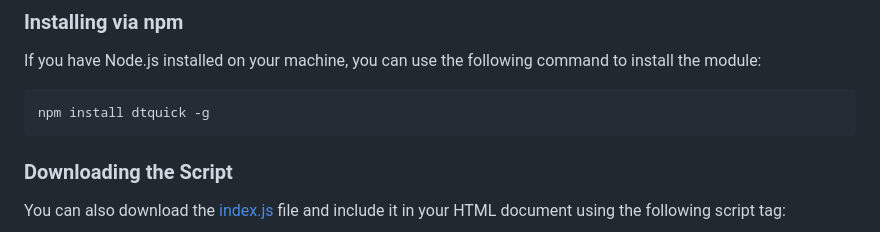
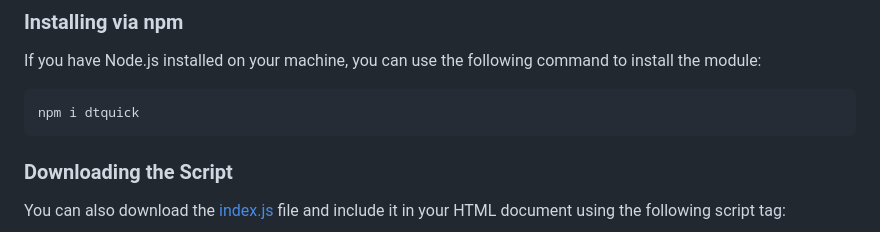
Before and after one commit to mohiwalla/dtquick, a Markdown page: README.md, the part around the change. Drawn GitHub-style.

````diff
--- a/README.md
+++ b/README.md
@@ -27,7 +27,7 @@ git clone https://github.com/mohiwalla/dtquick.git
 If you have Node.js installed on your machine, you can use the following command to install the module:
 
 ```console
-npm install dtquick -g
+npm i dtquick
 ```
 
 ### Downloading the Script
````
